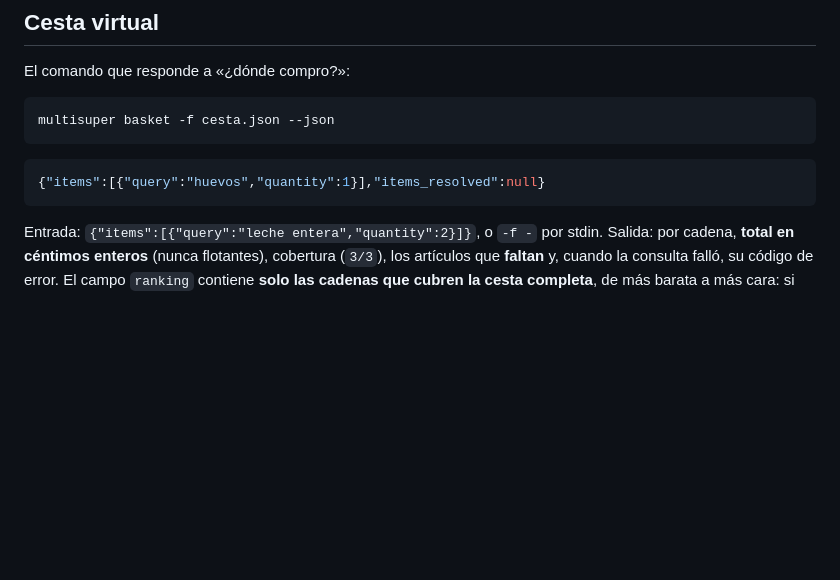
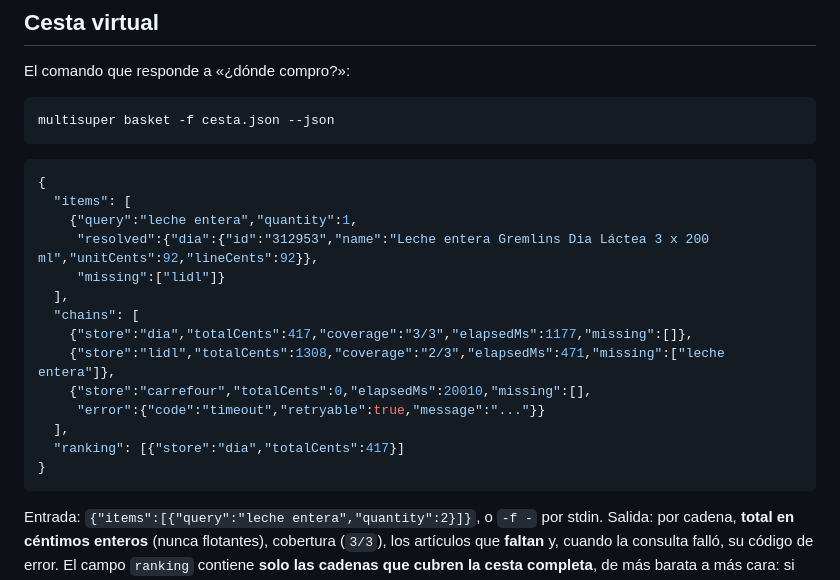
Before and after one commit to yerbajo/multi-supermercado, a Markdown page: README.md, the part around the change. Rendered like a GitHub page; blank space fills up the shorter version.

Commit message:
docs(readme): replace the placeholder basket example with a real run

````diff
--- a/README.md
+++ b/README.md
@@ -43,7 +43,20 @@ multisuper basket -f cesta.json --json
 ```
 
 ```json
-{"items":[{"query":"huevos","quantity":1}],"items_resolved":null}
+{
+  "items": [
+    {"query":"leche entera","quantity":1,
+     "resolved":{"dia":{"id":"312953","name":"Leche entera Gremlins Dia Láctea 3 x 200 ml","unitCents":92,"lineCents":92}},
+     "missing":["lidl"]}
+  ],
+  "chains": [
+    {"store":"dia","totalCents":417,"coverage":"3/3","elapsedMs":1177,"missing":[]},
+    {"store":"lidl","totalCents":1308,"coverage":"2/3","elapsedMs":471,"missing":["leche entera"]},
+    {"store":"carrefour","totalCents":0,"elapsedMs":20010,"missing":[],
+     "error":{"code":"timeout","retryable":true,"message":"..."}}
+  ],
+  "ranking": [{"store":"dia","totalCents":417}]
+}
 ```
 
 Entrada: `{"items":[{"query":"leche entera","quantity":2}]}`, o `-f -` por stdin.
````
